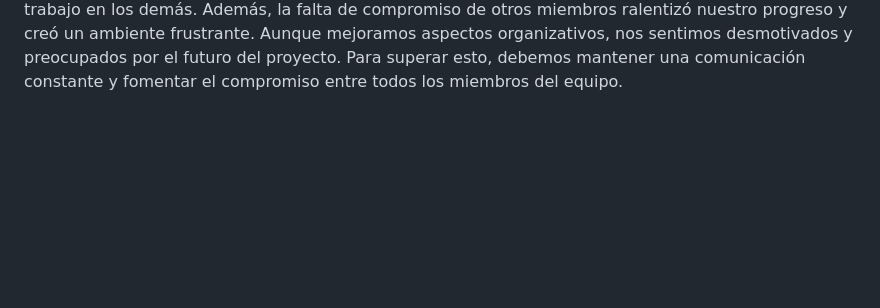
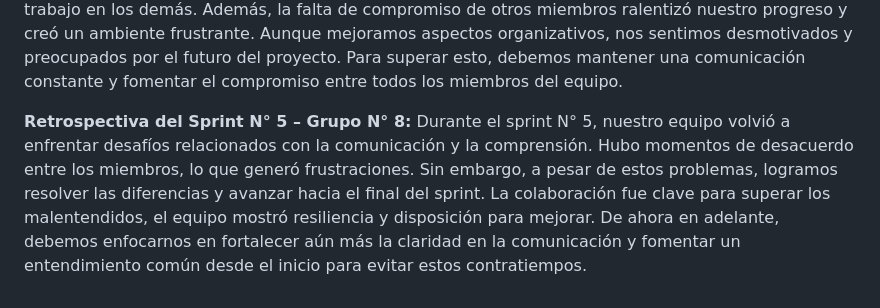
Before and after one commit to GabrielaBaldissone/grupo_8_entrePaginas, a Markdown page: retro.md, the part around the change. GitHub-like rendering; blank space fills up the shorter version.

```diff
--- a/retro.md
+++ b/retro.md
@@ -40,3 +40,6 @@ Estamos seguros de que, al adoptar estas medidas, mejoraremos nuestro rendimient
 
 **Retrospectiva del Sprint N° 4 – Grupo N° 8:**
 Durante el sprint N° 4, nuestro equipo enfrentó varios desafíos que, a pesar de algunos avances, continuaron afectando nuestro rendimiento. Logramos mejorar la comunicación y la asignación de tareas, lo que permitió una mayor organización en nuestras actividades diarias. Sin embargo, nuevos obstáculos impactaron negativamente en nuestra motivación. El abandono de algunos miembros debido a asuntos personales generó una sobrecarga de trabajo en los demás. Además, la falta de compromiso de otros miembros ralentizó nuestro progreso y creó un ambiente frustrante. Aunque mejoramos aspectos organizativos, nos sentimos desmotivados y preocupados por el futuro del proyecto. Para superar esto, debemos mantener una comunicación constante y fomentar el compromiso entre todos los miembros del equipo.
+
+**Retrospectiva del Sprint N° 5 – Grupo N° 8:**
+Durante el sprint N° 5, nuestro equipo volvió a enfrentar desafíos relacionados con la comunicación y la comprensión. Hubo momentos de desacuerdo entre los miembros, lo que generó frustraciones. Sin embargo, a pesar de estos problemas, logramos resolver las diferencias y avanzar hacia el final del sprint. La colaboración fue clave para superar los malentendidos, el equipo mostró resiliencia y disposición para mejorar. De ahora en adelante, debemos enfocarnos en fortalecer aún más la claridad en la comunicación y fomentar un entendimiento común desde el inicio para evitar estos contratiempos.
```
